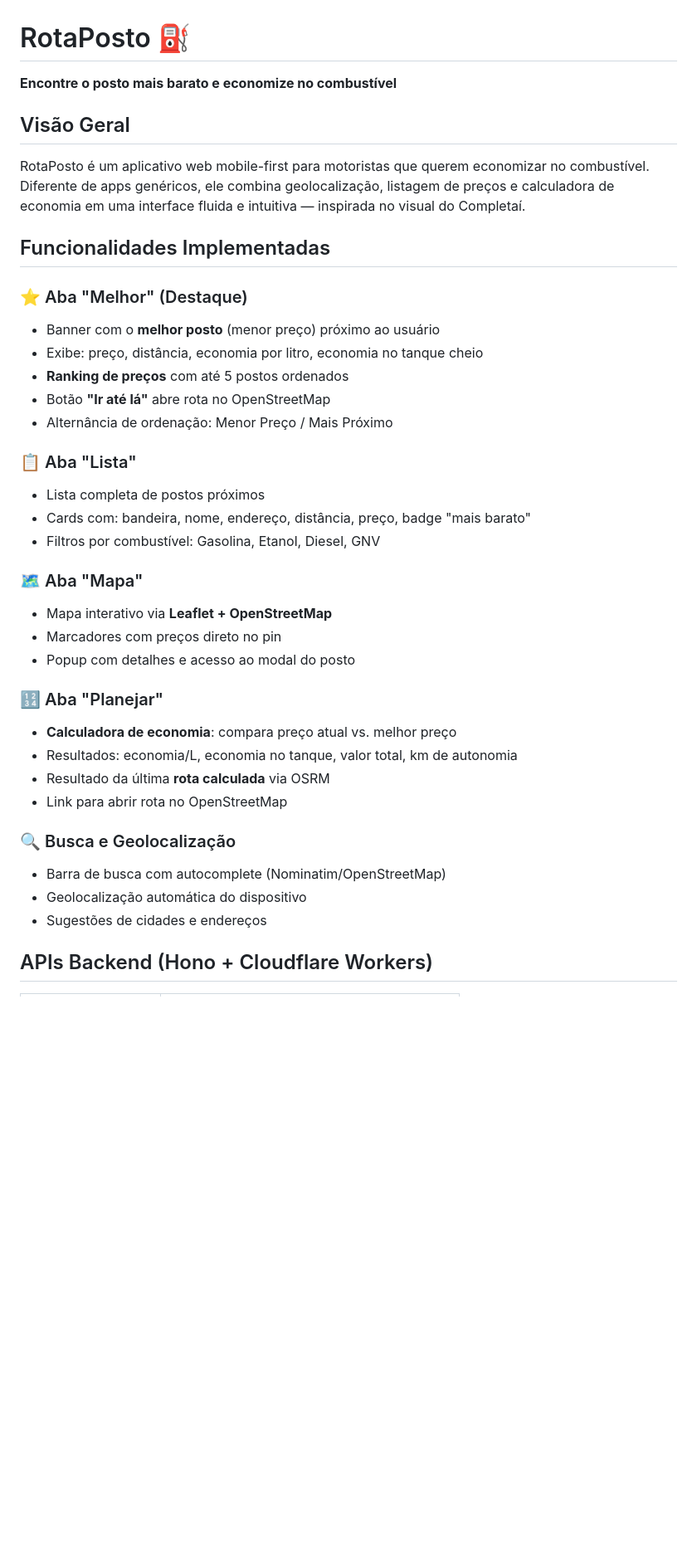
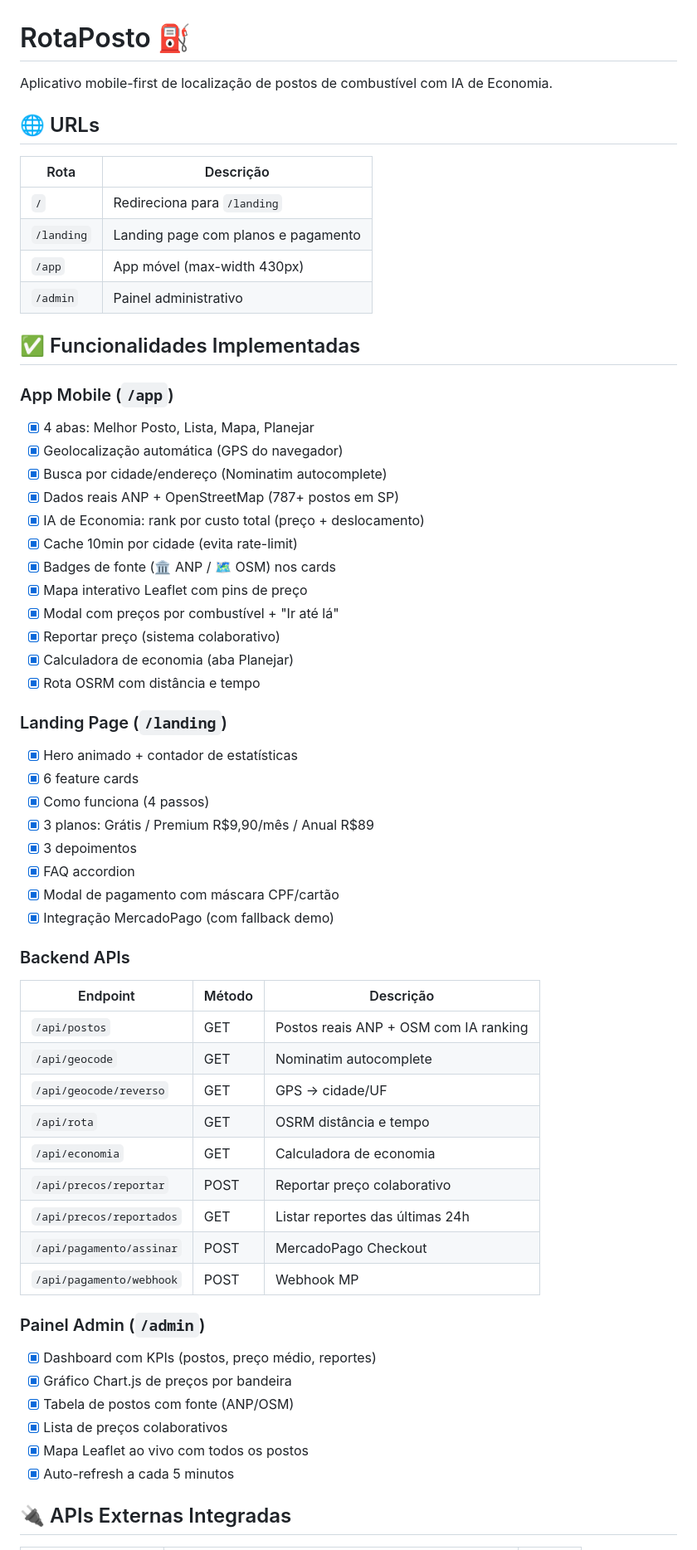
Before and after one commit to kainow252-cmyk/rotaposto, a Markdown page: README.md, the part around one of its changes. Shown at 83% size. Rendered like a GitHub page; blank space fills up the shorter version.

Commit message:
docs: atualizar README com arquitetura completa, APIs, stack e próximos passos

```diff
--- a/README.md
+++ b/README.md
@@ -1,39 +1,62 @@
 # RotaPosto ⛽
 
-**Encontre o posto mais barato e economize no combustível**
+Aplicativo mobile-first de localização de postos de combustível com IA de Economia.
 
-## Visão Geral
-RotaPosto é um aplicativo web mobile-first para motoristas que querem economizar no combustível. Diferente de apps genéricos, ele combina geolocalização, listagem de preços e calculadora de economia em uma interface fluida e intuitiva — inspirada no visual do Completaí.
+## 🌐 URLs
 
-## Funcionalidades Implementadas
+| Rota | Descrição |
+|------|-----------|
+| `/` | Redireciona para `/landing` |
+| `/landing` | Landing page com planos e pagamento |
+| `/app` | App móvel (max-width 430px) |
+| `/admin` | Painel administrativo |
 
-### ⭐ Aba "Melhor" (Destaque)
-- Banner com o **melhor posto** (menor preço) próximo ao usuário
-- Exibe: preço, distância, economia por litro, economia no tanque cheio
-- **Ranking de preços** com até 5 postos ordenados
-- Botão **"Ir até lá"** abre rota no OpenStreetMap
-- Alternância de ordenação: Menor Preço / Mais Próximo
+## ✅ Funcionalidades Implementadas
 
-### 📋 Aba "Lista"
-- Lista completa de postos próximos
-- Cards com: bandeira, nome, endereço, distância, preço, badge "mais barato"
-- Filtros por combustível: Gasolina, Etanol, Diesel, GNV
+### App Mobile (`/app`)
+- [x] 4 abas: Melhor Posto, Lista, Mapa, Planejar
+- [x] Geolocalização automática (GPS do navegador)
+- [x] Busca por cidade/endereço (Nominatim autocomplete)
+- [x] Dados reais ANP + OpenStreetMap (787+ postos em SP)
+- [x] IA de Economia: rank por custo total (preço + deslocamento)
+- [x] Cache 10min por cidade (evita rate-limit)
+- [x] Badges de fonte (🏛 ANP / 🗺 OSM) nos cards
+- [x] Mapa interativo Leaflet com pins de preço
+- [x] Modal com preços por combustível + "Ir até lá"
+- [x] Reportar preço (sistema colaborativo)
+- [x] Calculadora de economia (aba Planejar)
+- [x] Rota OSRM com distância e tempo
 
-### 🗺️ Aba "Mapa"
-- Mapa interativo via **Leaflet + OpenStreetMap**
-- Marcadores com preços direto no pin
-- Popup com detalhes e acesso ao modal do posto
+### Landing Page (`/landing`)
+- [x] Hero animado + contador de estatísticas
+- [x] 6 feature cards
+- [x] Como funciona (4 passos)
+- [x] 3 planos: Grátis / Premium R$9,90/mês / Anual R$89
+- [x] 3 depoimentos
+- [x] FAQ accordion
+- [x] Modal de pagamento com máscara CPF/cartão
+- [x] Integração MercadoPago (com fallback demo)
 
-### 🔢 Aba "Planejar"
-- **Calculadora de economia**: compara preço atual vs. melhor preço
-- Resultados: economia/L, economia no tanque, valor total, km de autonomia
-- Resultado da última **rota calculada** via OSRM
-- Link para abrir rota no OpenStreetMap
+### Backend APIs
+| Endpoint | Método | Descrição |
+|----------|--------|-----------|
+| `/api/postos` | GET | Postos reais ANP + OSM com IA ranking |
+| `/api/geocode` | GET | Nominatim autocomplete |
+| `/api/geocode/reverso` | GET | GPS → cidade/UF |
+| `/api/rota` | GET | OSRM distância e tempo |
+| `/api/economia` | GET | Calculadora de economia |
+| `/api/precos/reportar` | POST | Reportar preço colaborativo |
+| `/api/precos/reportados` | GET | Listar reportes das últimas 24h |
+| `/api/pagamento/assinar` | POST | MercadoPago Checkout |
+| `/api/pagamento/webhook` | POST | Webhook MP |
 
-### 🔍 Busca e Geolocalização
-- Barra de busca com autocomplete (Nominatim/OpenStreetMap)
-- Geolocalização automática do dispositivo
-- Sugestões de cidades e endereços
+### Painel Admin (`/admin`)
+- [x] Dashboard com KPIs (postos, preço médio, reportes)
+- [x] Gráfico Chart.js de preços por bandeira
+- [x] Tabela de postos com fonte (ANP/OSM)
+- [x] Lista de preços colaborativos
+- [x] Mapa Leaflet ao vivo com todos os postos
+- [x] Auto-refresh a cada 5 minutos
 
-## APIs Backend (Hono + Cloudflare Workers)
+## 🔌 APIs Externas Integradas
 
```
Also changed, not shown: other parts of README.md (+48 -78 lines).
